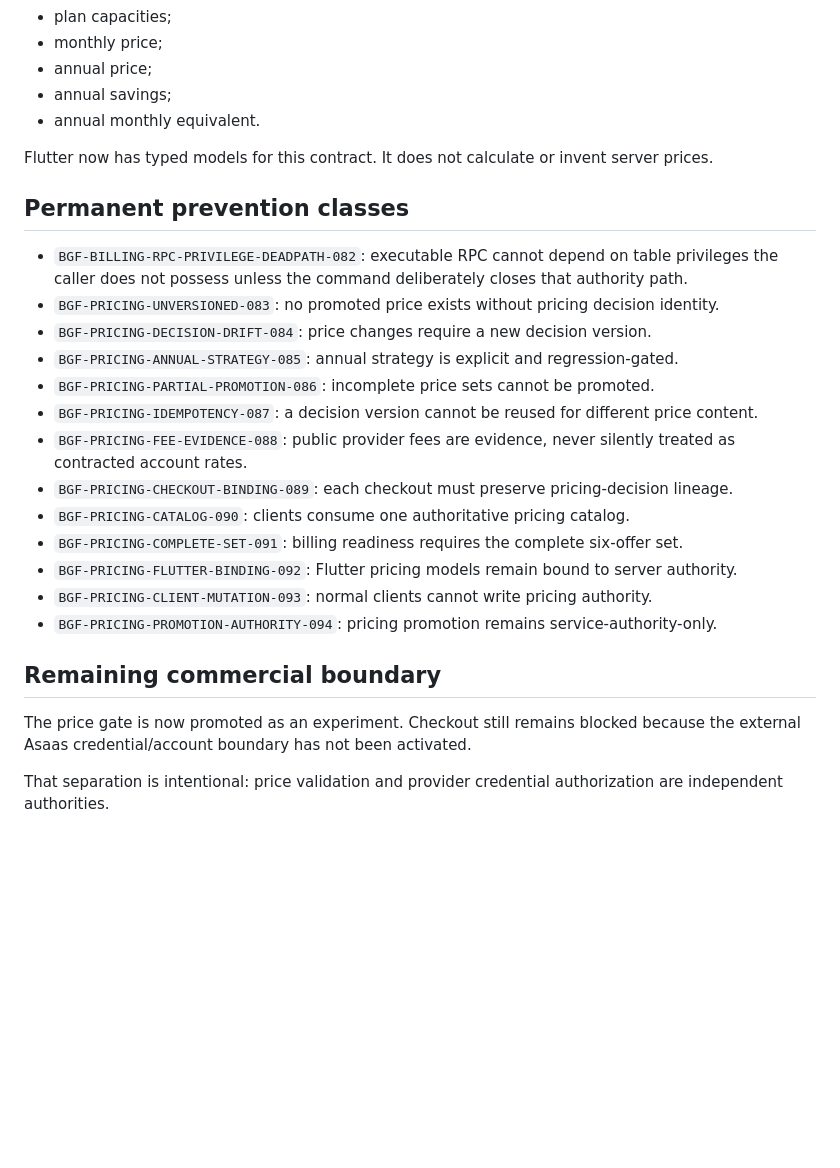
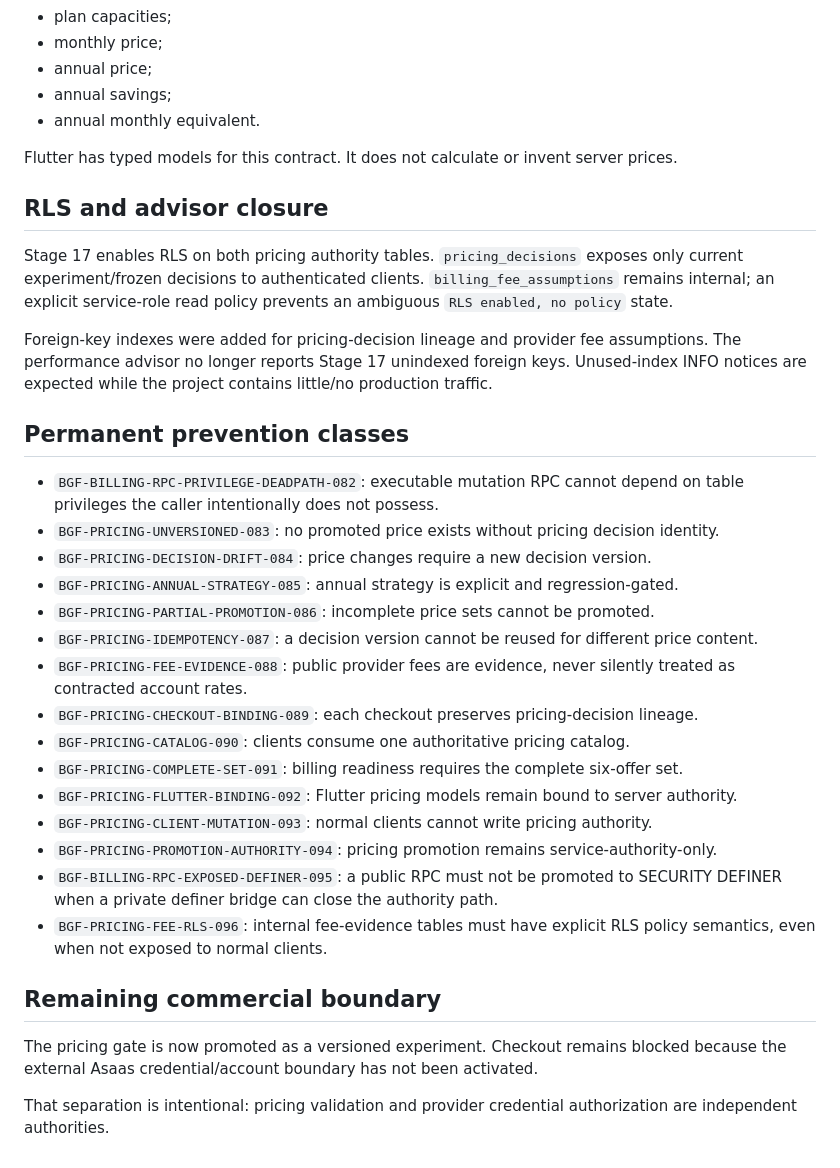
Before and after one commit to ProjetosCosaNostra/FitNexus_Coach_BlackGold, a Markdown page: docs/STAGE17_PRICING_AUTHORITY.md, the part around one of its changes. GitHub-like rendering; blank space fills up the shorter version.

```diff
--- a/docs/STAGE17_PRICING_AUTHORITY.md
+++ b/docs/STAGE17_PRICING_AUTHORITY.md
@@ -120,26 +117,34 @@ This failure class is permanently registered as `BGF-BILLING-RPC-PRIVILEGE-DEADP
 - annual savings;
 - annual monthly equivalent.
 
-Flutter now has typed models for this contract. It does not calculate or invent server prices.
+Flutter has typed models for this contract. It does not calculate or invent server prices.
+
+## RLS and advisor closure
+
+Stage 17 enables RLS on both pricing authority tables. `pricing_decisions` exposes only current experiment/frozen decisions to authenticated clients. `billing_fee_assumptions` remains internal; an explicit service-role read policy prevents an ambiguous `RLS enabled, no policy` state.
+
+Foreign-key indexes were added for pricing-decision lineage and provider fee assumptions. The performance advisor no longer reports Stage 17 unindexed foreign keys. Unused-index INFO notices are expected while the project contains little/no production traffic.
 
 ## Permanent prevention classes
 
-- `BGF-BILLING-RPC-PRIVILEGE-DEADPATH-082`: executable RPC cannot depend on table privileges the caller does not possess unless the command deliberately closes that authority path.
+- `BGF-BILLING-RPC-PRIVILEGE-DEADPATH-082`: executable mutation RPC cannot depend on table privileges the caller intentionally does not possess.
 - `BGF-PRICING-UNVERSIONED-083`: no promoted price exists without pricing decision identity.
 - `BGF-PRICING-DECISION-DRIFT-084`: price changes require a new decision version.
 - `BGF-PRICING-ANNUAL-STRATEGY-085`: annual strategy is explicit and regression-gated.
 - `BGF-PRICING-PARTIAL-PROMOTION-086`: incomplete price sets cannot be promoted.
 - `BGF-PRICING-IDEMPOTENCY-087`: a decision version cannot be reused for different price content.
 - `BGF-PRICING-FEE-EVIDENCE-088`: public provider fees are evidence, never silently treated as contracted account rates.
-- `BGF-PRICING-CHECKOUT-BINDING-089`: each checkout must preserve pricing-decision lineage.
+- `BGF-PRICING-CHECKOUT-BINDING-089`: each checkout preserves pricing-decision lineage.
 - `BGF-PRICING-CATALOG-090`: clients consume one authoritative pricing catalog.
 - `BGF-PRICING-COMPLETE-SET-091`: billing readiness requires the complete six-offer set.
 - `BGF-PRICING-FLUTTER-BINDING-092`: Flutter pricing models remain bound to server authority.
 - `BGF-PRICING-CLIENT-MUTATION-093`: normal clients cannot write pricing authority.
 - `BGF-PRICING-PROMOTION-AUTHORITY-094`: pricing promotion remains service-authority-only.
+- `BGF-BILLING-RPC-EXPOSED-DEFINER-095`: a public RPC must not be promoted to SECURITY DEFINER when a private definer bridge can close the authority path.
+- `BGF-PRICING-FEE-RLS-096`: internal fee-evidence tables must have explicit RLS policy semantics, even when not exposed to normal clients.
 
 ## Remaining commercial boundary
 
-The price gate is now promoted as an experiment. Checkout still remains blocked because the external Asaas credential/account boundary has not been activated.
+The pricing gate is now promoted as a versioned experiment. Checkout remains blocked because the external Asaas credential/account boundary has not been activated.
 
-That separation is intentional: price validation and provider credential authorization are independent authorities.
+That separation is intentional: pricing validation and provider credential authorization are independent authorities.
```
Also changed, not shown: other parts of docs/STAGE17_PRICING_AUTHORITY.md (+25 -28 lines).
